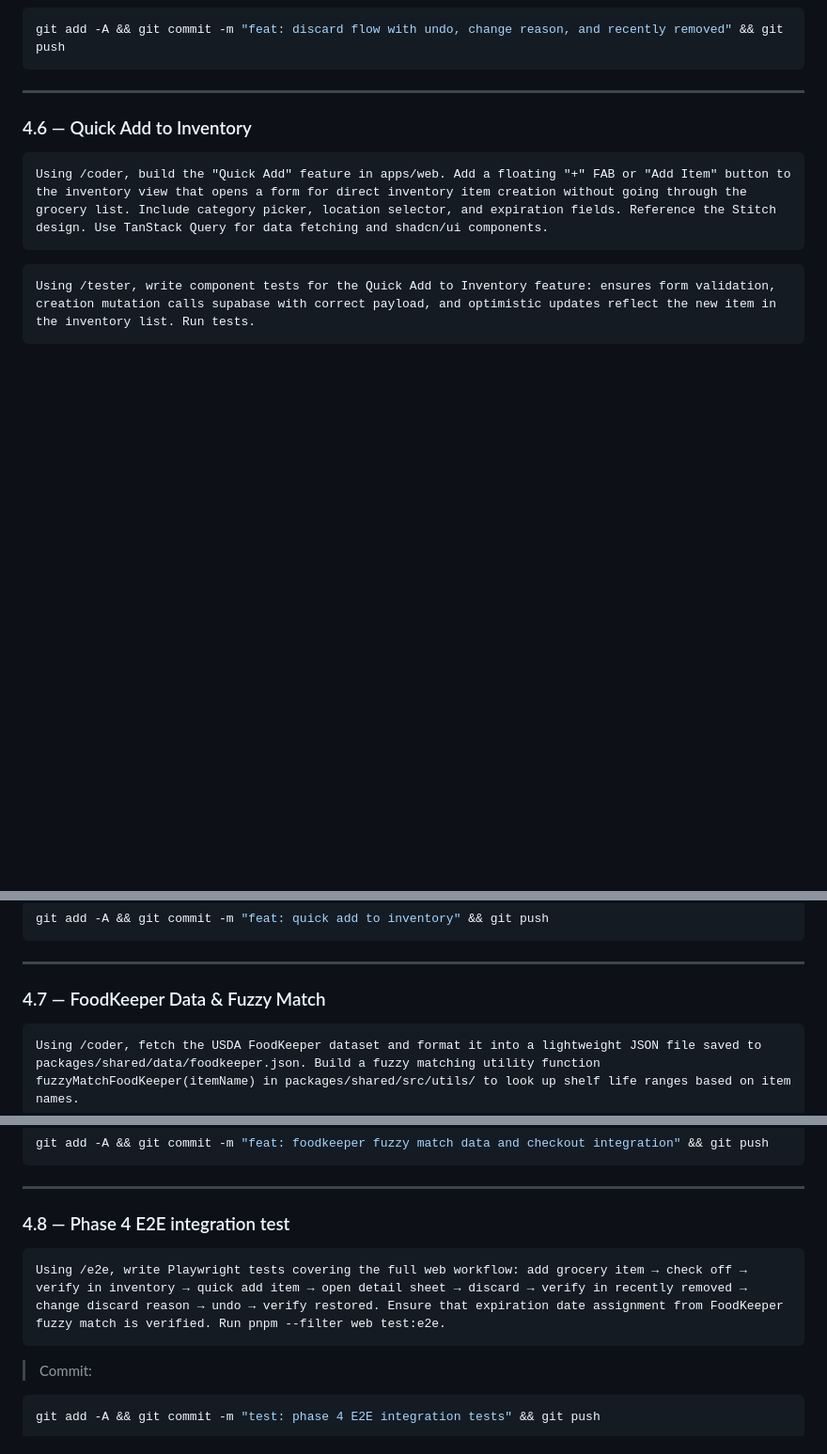
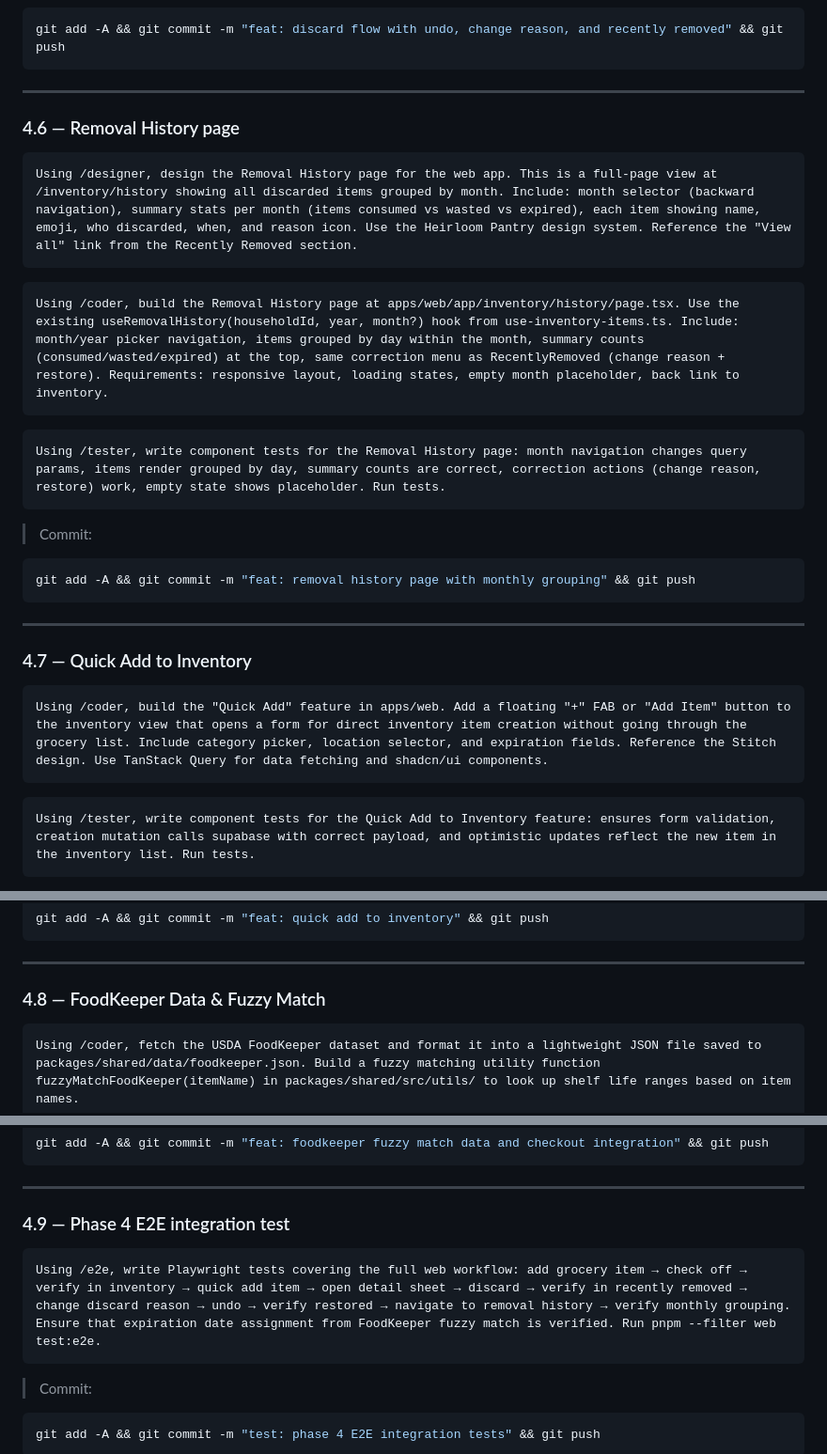
Before and after one commit to TeofiloCallanaupa/fridge-manager, a Markdown page: docs/prompt-playbook.md, 3 parts joined by grey strips. Shown at 94% size. Rendered like a GitHub page; blank space fills up the shorter version.

Commit message:
docs: add removal history page to prompt playbook (4.6), renumber 4.6-4.8 → 4.7-4.9

````diff
--- a/docs/prompt-playbook.md
+++ b/docs/prompt-playbook.md
@@ -225,7 +225,28 @@ git add -A && git commit -m "feat: discard flow with undo, change reason, and re
 
 ---
 
-### 4.6 — Quick Add to Inventory
+### 4.6 — Removal History page
+
+```
+Using /designer, design the Removal History page for the web app. This is a full-page view at /inventory/history showing all discarded items grouped by month. Include: month selector (backward navigation), summary stats per month (items consumed vs wasted vs expired), each item showing name, emoji, who discarded, when, and reason icon. Use the Heirloom Pantry design system. Reference the "View all" link from the Recently Removed section.
+```
+
+```
+Using /coder, build the Removal History page at apps/web/app/inventory/history/page.tsx. Use the existing useRemovalHistory(householdId, year, month?) hook from use-inventory-items.ts. Include: month/year picker navigation, items grouped by day within the month, summary counts (consumed/wasted/expired) at the top, same correction menu as RecentlyRemoved (change reason + restore). Requirements: responsive layout, loading states, empty month placeholder, back link to inventory.
+```
+
+```
+Using /tester, write component tests for the Removal History page: month navigation changes query params, items render grouped by day, summary counts are correct, correction actions (change reason, restore) work, empty state shows placeholder. Run tests.
+```
+
+> Commit:
+```bash
+git add -A && git commit -m "feat: removal history page with monthly grouping" && git push
+```
+
+---
+
+### 4.7 — Quick Add to Inventory
 
 ```
 Using /coder, build the "Quick Add" feature in apps/web. Add a floating "+" FAB or "Add Item" button to the inventory view that opens a form for direct inventory item creation without going through the grocery list. Include category picker, location selector, and expiration fields. Reference the Stitch design. Use TanStack Query for data fetching and shadcn/ui components.
@@ -242,7 +263,7 @@ git add -A && git commit -m "feat: quick add to inventory" && git push
 
 ---
 
-### 4.7 — FoodKeeper Data & Fuzzy Match
+### 4.8 — FoodKeeper Data & Fuzzy Match
 
 ```
 Using /coder, fetch the USDA FoodKeeper dataset and format it into a lightweight JSON file saved to packages/shared/data/foodkeeper.json. Build a fuzzy matching utility function fuzzyMatchFoodKeeper(itemName) in packages/shared/src/utils/ to look up shelf life ranges based on item names.
@@ -263,10 +284,10 @@ git add -A && git commit -m "feat: foodkeeper fuzzy match data and checkout inte
 
 ---
 
-### 4.8 — Phase 4 E2E integration test
+### 4.9 — Phase 4 E2E integration test
 
 ```
-Using /e2e, write Playwright tests covering the full web workflow: add grocery item → check off → verify in inventory → quick add item → open detail sheet → discard → verify in recently removed → change discard reason → undo → verify restored. Ensure that expiration date assignment from FoodKeeper fuzzy match is verified. Run pnpm --filter web test:e2e.
+Using /e2e, write Playwright tests covering the full web workflow: add grocery item → check off → verify in inventory → quick add item → open detail sheet → discard → verify in recently removed → change discard reason → undo → verify restored → navigate to removal history → verify monthly grouping. Ensure that expiration date assignment from FoodKeeper fuzzy match is verified. Run pnpm --filter web test:e2e.
 ```
 
 > Commit:
````
